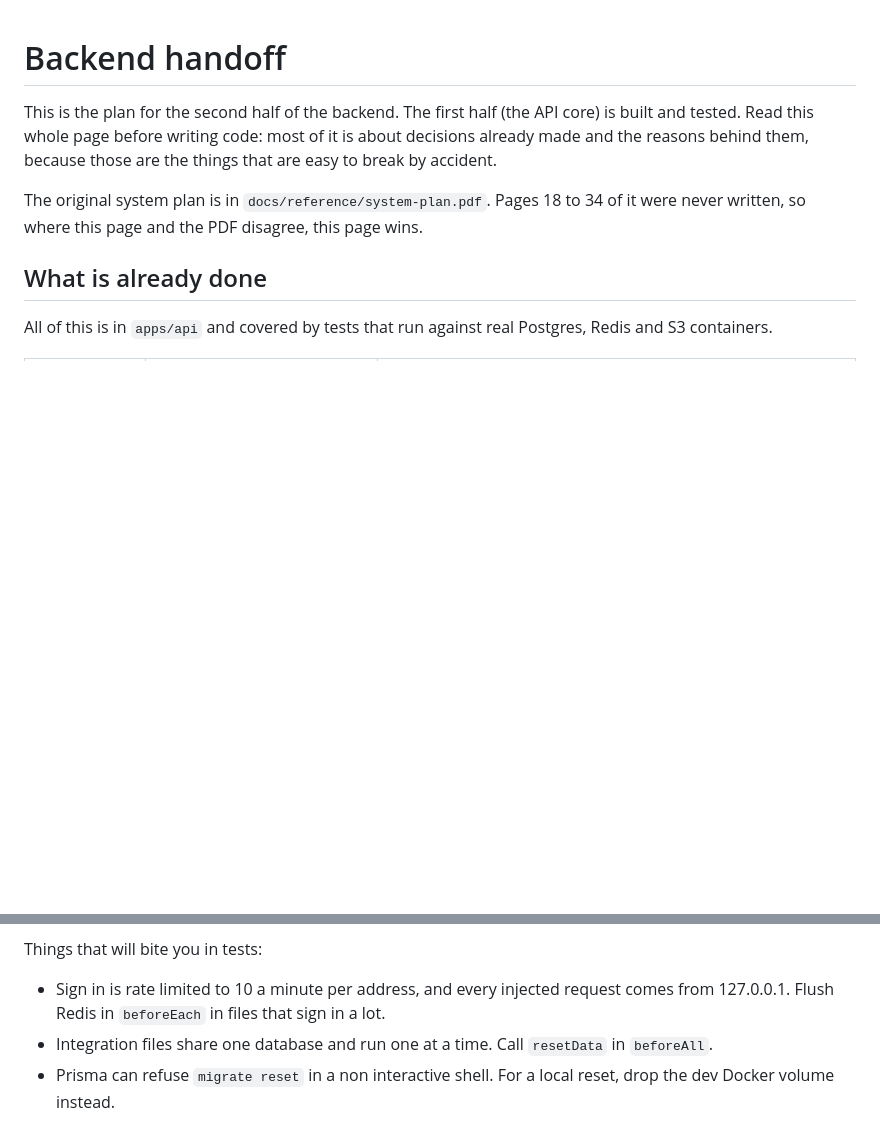
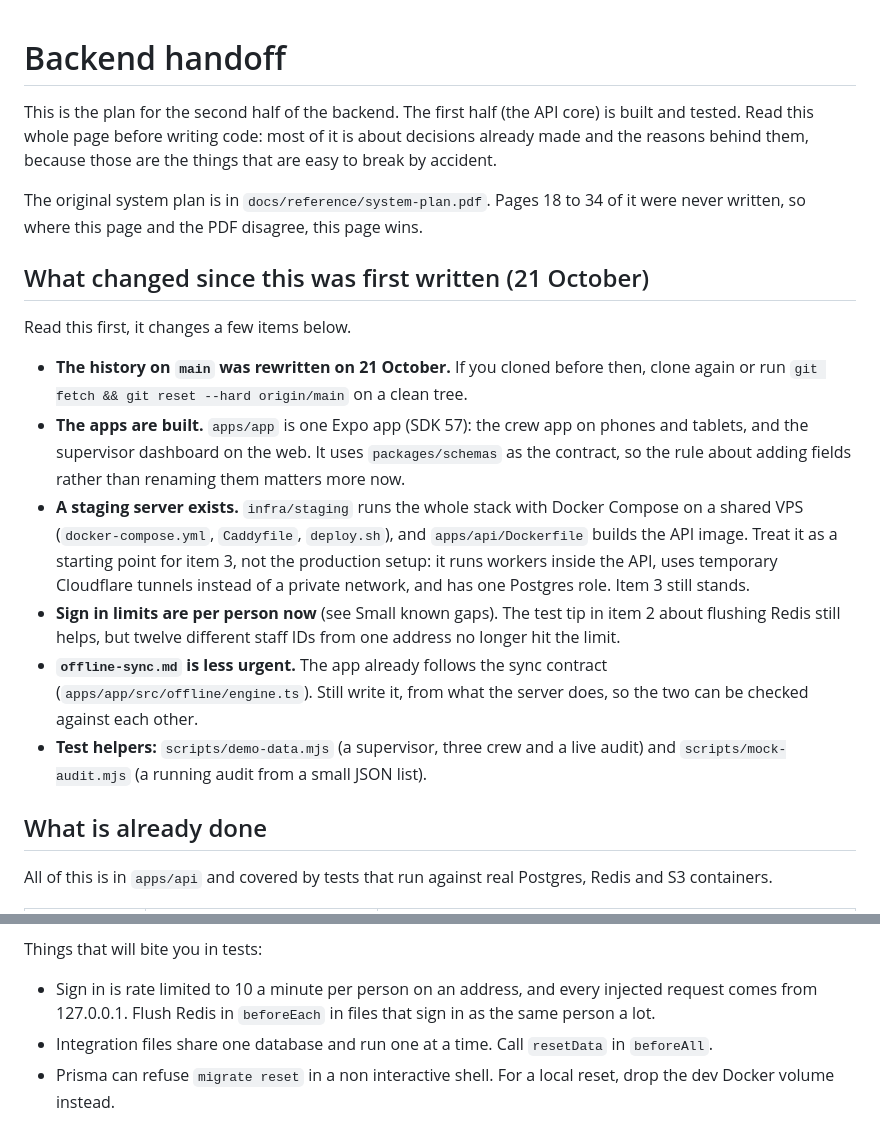
Before and after one commit to joeglantern/CYMIS, a Markdown page: docs/backend-handoff.md, 2 parts joined by grey strips. GitHub-like rendering; blank space fills up the shorter version.

Commit message:
Handoff: what changed since the plan was written

```diff
--- a/docs/backend-handoff.md
+++ b/docs/backend-handoff.md
@@ -3,6 +3,17 @@
 This is the plan for the second half of the backend. The first half (the API core) is built and tested. Read this whole page before writing code: most of it is about decisions already made and the reasons behind them, because those are the things that are easy to break by accident.
 
 The original system plan is in `docs/reference/system-plan.pdf`. Pages 18 to 34 of it were never written, so where this page and the PDF disagree, this page wins.
+
+## What changed since this was first written (21 October)
+
+Read this first, it changes a few items below.
+
+- **The history on `main` was rewritten on 21 October.** If you cloned before then, clone again or run `git fetch && git reset --hard origin/main` on a clean tree.
+- **The apps are built.** `apps/app` is one Expo app (SDK 57): the crew app on phones and tablets, and the supervisor dashboard on the web. It uses `packages/schemas` as the contract, so the rule about adding fields rather than renaming them matters more now.
+- **A staging server exists.** `infra/staging` runs the whole stack with Docker Compose on a shared VPS (`docker-compose.yml`, `Caddyfile`, `deploy.sh`), and `apps/api/Dockerfile` builds the API image. Treat it as a starting point for item 3, not the production setup: it runs workers inside the API, uses temporary Cloudflare tunnels instead of a private network, and has one Postgres role. Item 3 still stands.
+- **Sign in limits are per person now** (see Small known gaps). The test tip in item 2 about flushing Redis still helps, but twelve different staff IDs from one address no longer hit the limit.
+- **`offline-sync.md` is less urgent.** The app already follows the sync contract (`apps/app/src/offline/engine.ts`). Still write it, from what the server does, so the two can be checked against each other.
+- **Test helpers:** `scripts/demo-data.mjs` (a supervisor, three crew and a live audit) and `scripts/mock-audit.mjs` (a running audit from a small JSON list).
 
 ## What is already done
 
@@ -68,7 +79,7 @@ This is the biggest piece. The Node side is finished and waiting for it.
 9. **Unit tests for `imports/parser.ts` and `imports/rows.ts`.** Header detection with title rows, merged header cells, mapping suggestions for odd header names.
 
 Things that will bite you in tests:
-- Sign in is rate limited to 10 a minute per address, and every injected request comes from 127.0.0.1. Flush Redis in `beforeEach` in files that sign in a lot.
+- Sign in is rate limited to 10 a minute per person on an address, and every injected request comes from 127.0.0.1. Flush Redis in `beforeEach` in files that sign in as the same person a lot.
 - Integration files share one database and run one at a time. Call `resetData` in `beforeAll`.
 - Prisma can refuse `migrate reset` in a non interactive shell. For a local reset, drop the dev Docker volume instead.
 
```
